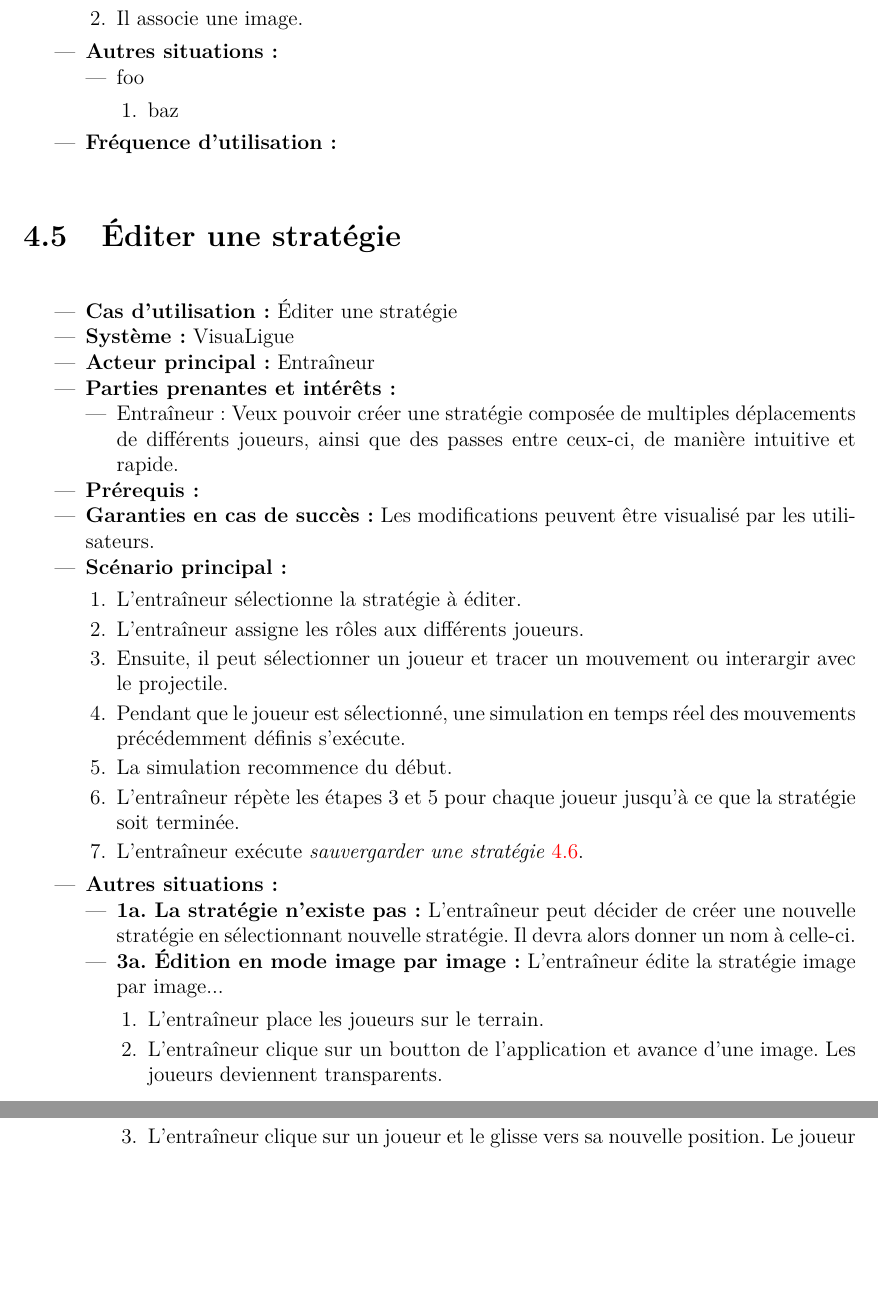
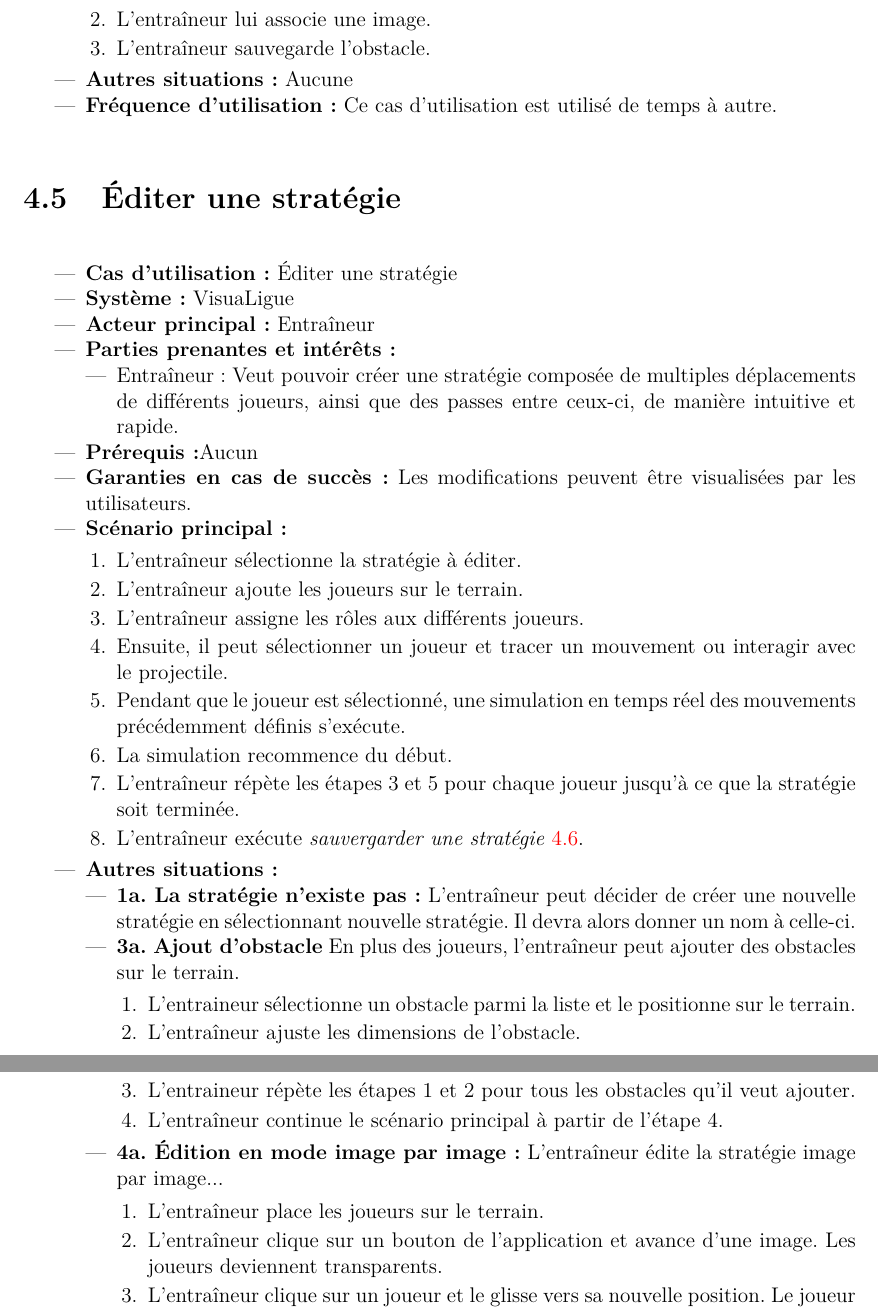
Before and after one commit to agingrasc/glo2004, a LaTeX thesis (rapport/rapport.tex, which reads rapport/tex/cas_utilisation.tex): two parts of pages 14 and 15 of 18, joined at a grey line, cut so that both start at the same text, the shorter picture padded with empty space. Compiled offline with pdfLaTeX.

Commit message:
Use case : Éditer type d'obstacle

```diff
--- a/rapport/tex/cas_utilisation.tex
+++ b/rapport/tex/cas_utilisation.tex
@@ -131,13 +130,9 @@ La suite du chapitre décrit en détails les cas d'utilisations et s'attarde sur
-            \item Il associe une image.
+            \item L'entra\^ineur donne un nom \`a un obstacle.
+            \item L'entra\^ineur lui associe une image.
+            \item L'entra\^ineur sauvegarde l'obstacle.
         \end{enumerate}
-    \item \textbf{Autres situations:}
-        \begin{itemize}
-            \item foo
-                \begin{enumerate}
-                    \item baz
-                \end{enumerate}
-        \end{itemize}
-    \item \textbf{Fréquence d'utilisation :}
+    \item \textbf{Autres situations:} Aucune
+    \item \textbf{Fréquence d'utilisation :} Ce cas d'utilisation est utilis\'e de temps \`a autre.
 \end{itemize}
 
 
@@ -150,15 +145,16 @@ La suite du chapitre décrit en détails les cas d'utilisations et s'attarde sur
     \item \textbf{Acteur principal:} Entra\^ineur
     \item \textbf{Parties prenantes et int\'er\^ets:}
         \begin{itemize}
-            \item Entraîneur: Veux pouvoir créer une stratégie composée de multiples déplacements de différents joueurs, ainsi que des passes entre ceux-ci, de manière intuitive et rapide.
+            \item Entraîneur: Veut pouvoir créer une stratégie composée de multiples déplacements de différents joueurs, ainsi que des passes entre ceux-ci, de manière intuitive et rapide.
         \end{itemize}
-    \item \textbf{Prérequis :}
-    \item \textbf{Garanties en cas de succ\`es:} Les modifications peuvent être visualisé par les utilisateurs.
+    \item \textbf{Prérequis :}Aucun
+    \item \textbf{Garanties en cas de succ\`es:} Les modifications peuvent être visualisées par les utilisateurs.
     \item \textbf{Sc\'enario principal:}
         \begin{enumerate}
             \item L'entraîneur sélectionne la stratégie à éditer.
+            \item L'entraîneur ajoute les joueurs sur le terrain.
             \item L'entraîneur assigne les r\^oles aux diff\'erents joueurs.
-            \item Ensuite, il peut s\'electionner un joueur et tracer un mouvement ou interargir avec le projectile.
+            \item Ensuite, il peut s\'electionner un joueur et tracer un mouvement ou interagir avec le projectile.
             \item Pendant que le joueur est s\'electionn\'e, une simulation en temps r\'eel des mouvements pr\'ec\'edemment d\'efinis s'ex\'ecute.
             \item La simulation recommence du d\'ebut.
             \item L'entraîneur répète les étapes 3 et 5 pour chaque joueur jusqu'à ce que la stratégie soit terminée.
@@ -168,10 +164,17 @@ La suite du chapitre décrit en détails les cas d'utilisations et s'attarde sur
         \begin{itemize}
             \item \textbf{1a. La stratégie n'existe pas:} L'entraîneur peut décider de créer une nouvelle stratégie en sélectionnant nouvelle stratégie.
             Il devra alors donner un nom à celle-ci.
-            \item \textbf{3a. Édition en mode image par image:} L'entraîneur édite la strat\'egie image par image...
+            \item \textbf{3a. Ajout d'obstacle} En plus des joueurs, l'entraîneur peut ajouter des obstacles sur le terrain.
+            	\begin{enumerate}
+            		\item L'entraineur sélectionne un obstacle parmi la liste et le positionne sur le terrain.
+            		\item L'entraîneur ajuste les dimensions de l'obstacle.
+            		\item L'entraineur répète les étapes 1 et 2 pour tous les obstacles qu'il veut ajouter.
+            		\item L'entraîneur continue le scénario principal à partir de l'étape 4.
+            	\end{enumerate}
+            \item \textbf{4a. Édition en mode image par image:} L'entraîneur édite la strat\'egie image par image...
                 \begin{enumerate}
                     \item L'entraîneur place les joueurs sur le terrain.
-                    \item L'entraîneur clique sur un boutton de l'application et avance d'une image. Les joueurs deviennent transparents.
+                    \item L'entraîneur clique sur un bouton de l'application et avance d'une image. Les joueurs deviennent transparents.
                     \item L'entraîneur clique sur un joueur et le glisse vers sa nouvelle position.
                     Le joueur sélectionné n'est plus transparent.
                     \item L'entraîneur répète l'étape 3 pour tous les joueurs qu'il veut déplacer.
```
Also changed, not shown: rapport/tex/cas_utilisation.tex (7 more changed lines).
